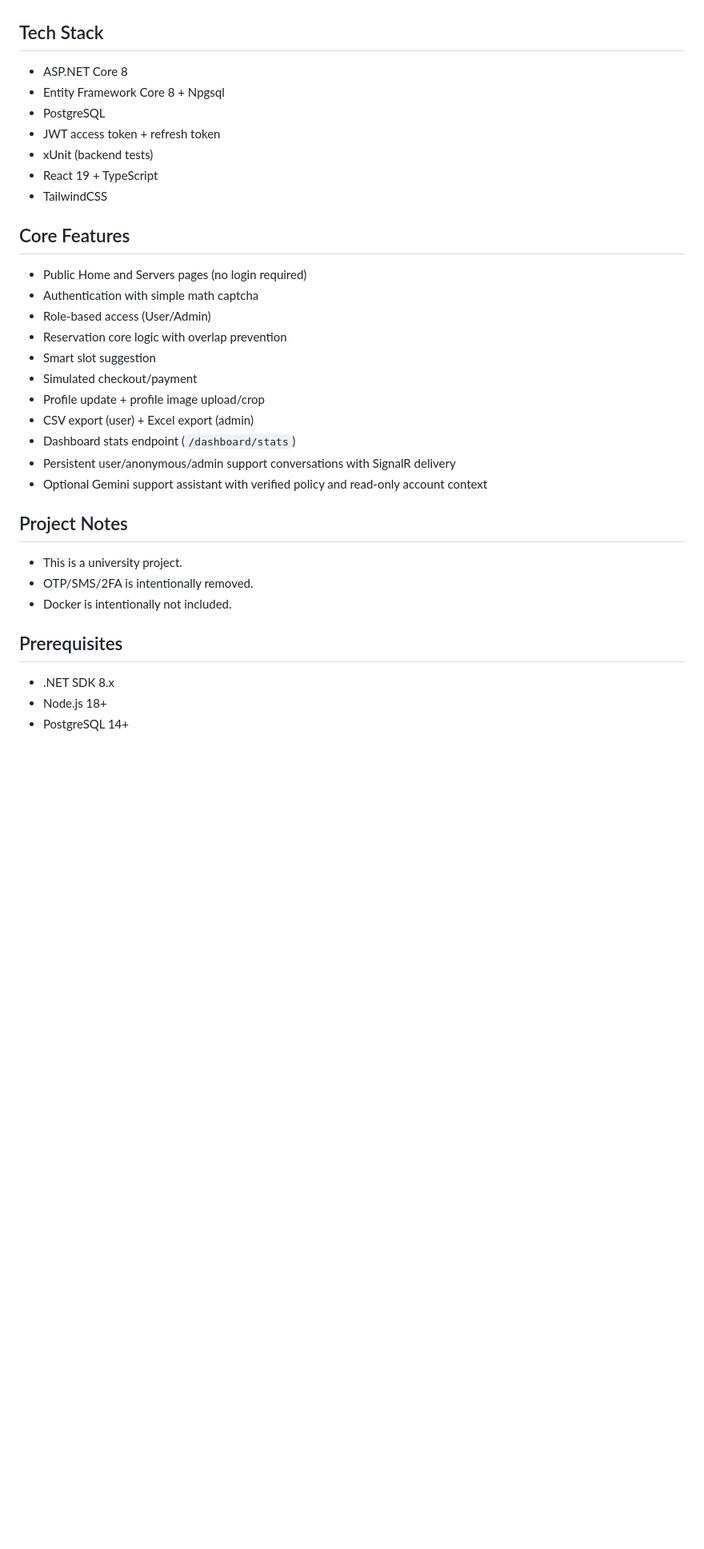
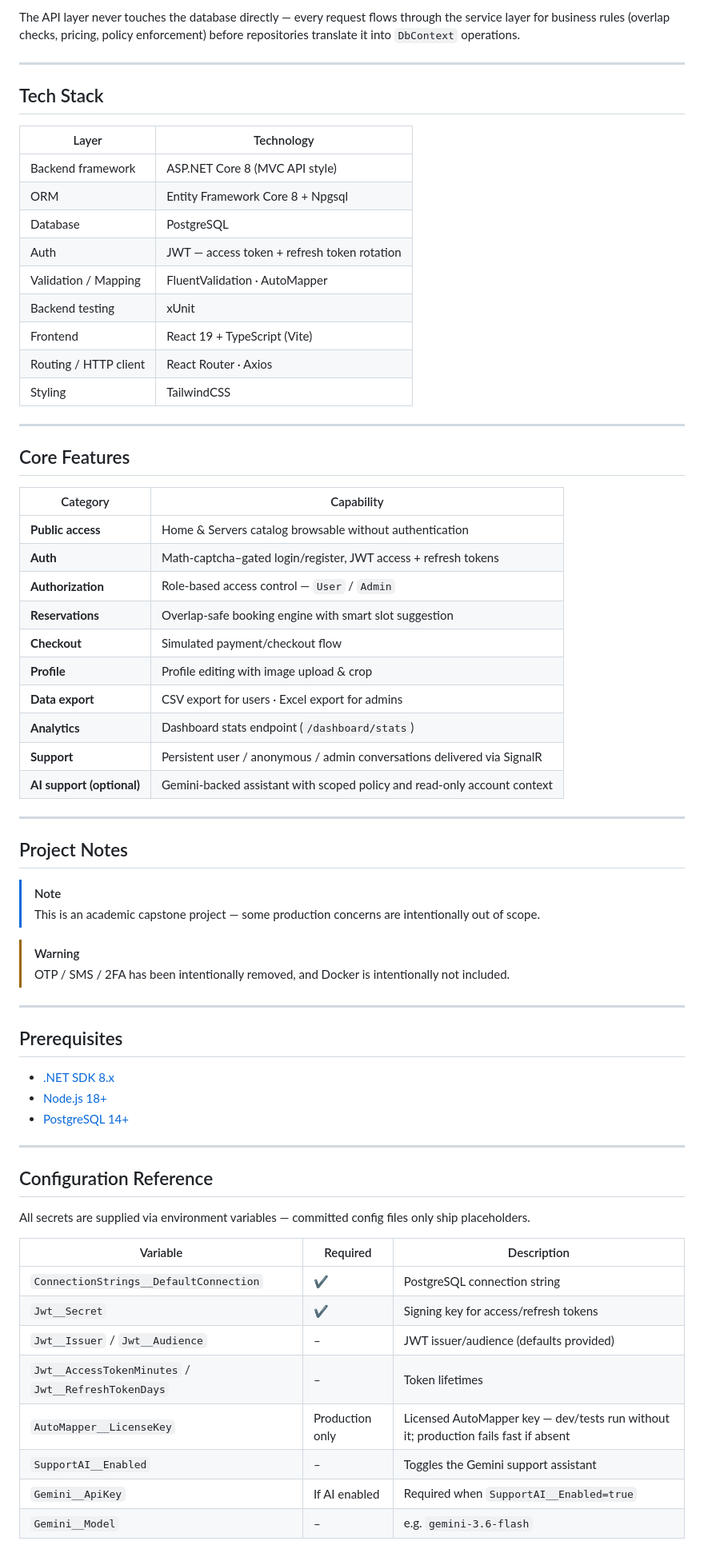
Before and after one commit to parsashafizade/hardware-reserve, a Markdown page: README.md, the part around one of its changes. Shown at 80% size. Drawn GitHub-style; blank space fills up the shorter version.

```diff
--- a/README.md
+++ b/README.md
@@ -8,36 +73,70 @@ HardwareReserve is a full-stack university project for reserving high-performanc
+The API layer never touches the database directly — every request flows through the service layer for business rules (overlap checks, pricing, policy enforcement) before repositories translate it into `DbContext` operations.
+
+---
 
 ## Tech Stack
 
-- ASP.NET Core 8
-- Entity Framework Core 8 + Npgsql
-- PostgreSQL
-- JWT access token + refresh token
-- xUnit (backend tests)
-- React 19 + TypeScript
-- TailwindCSS
+| Layer | Technology |
+|---|---|
+| Backend framework | ASP.NET Core 8 (MVC API style) |
+| ORM | Entity Framework Core 8 + Npgsql |
+| Database | PostgreSQL |
+| Auth | JWT — access token + refresh token rotation |
+| Validation / Mapping | FluentValidation · AutoMapper |
+| Backend testing | xUnit |
+| Frontend | React 19 + TypeScript (Vite) |
+| Routing / HTTP client | React Router · Axios |
+| Styling | TailwindCSS |
+
+---
 
 ## Core Features
 
-- Public Home and Servers pages (no login required)
-- Authentication with simple math captcha
-- Role-based access (User/Admin)
-- Reservation core logic with overlap prevention
-- Smart slot suggestion
-- Simulated checkout/payment
-- Profile update + profile image upload/crop
-- CSV export (user) + Excel export (admin)
-- Dashboard stats endpoint (`/dashboard/stats`)
-- Persistent user/anonymous/admin support conversations with SignalR delivery
-- Optional Gemini support assistant with verified policy and read-only account context
+| Category | Capability |
+|---|---|
+| **Public access** | Home & Servers catalog browsable without authentication |
+| **Auth** | Math-captcha–gated login/register, JWT access + refresh tokens |
+| **Authorization** | Role-based access control — `User` / `Admin` |
+| **Reservations** | Overlap-safe booking engine with smart slot suggestion |
+| **Checkout** | Simulated payment/checkout flow |
+| **Profile** | Profile editing with image upload & crop |
+| **Data export** | CSV export for users · Excel export for admins |
+| **Analytics** | Dashboard stats endpoint (`/dashboard/stats`) |
+| **Support** | Persistent user / anonymous / admin conversations delivered via SignalR |
+| **AI support (optional)** | Gemini-backed assistant with scoped policy and read-only account context |
+
+---
 
 ## Project Notes
 
-- This is a university project.
-- OTP/SMS/2FA is intentionally removed.
-- Docker is intentionally not included.
+> [!NOTE]
+> This is an academic capstone project — some production concerns are intentionally out of scope.
+
+> [!WARNING]
+> OTP / SMS / 2FA has been intentionally removed, and Docker is intentionally not included.
+
+---
 
 ## Prerequisites
 
-- .NET SDK 8.x
-- Node.js 18+
-- PostgreSQL 14+
+- [.NET SDK 8.x](https://dotnet.microsoft.com/download)
+- [Node.js 18+](https://nodejs.org/)
+- [PostgreSQL 14+](https://www.postgresql.org/)
+
+---
+
+## Configuration Reference
+
+All secrets are supplied via environment variables — committed config files only ship placeholders.
+
+| Variable | Required | Description |
+|---|---|---|
+| `ConnectionStrings__DefaultConnection` | ✔ | PostgreSQL connection string |
+| `Jwt__Secret` | ✔ | Signing key for access/refresh tokens |
+| `Jwt__Issuer` / `Jwt__Audience` | – | JWT issuer/audience (defaults provided) |
+| `Jwt__AccessTokenMinutes` / `Jwt__RefreshTokenDays` | – | Token lifetimes |
+| `AutoMapper__LicenseKey` | Production only | Licensed AutoMapper key — dev/tests run without it; production fails fast if absent |
+| `SupportAI__Enabled` | – | Toggles the Gemini support assistant |
+| `Gemini__ApiKey` | If AI enabled | Required when `SupportAI__Enabled=true` |
+| `Gemini__Model` | – | e.g. `gemini-3.6-flash` |
+
```
Also changed, not shown: other parts of README.md (+168 -128 lines).
